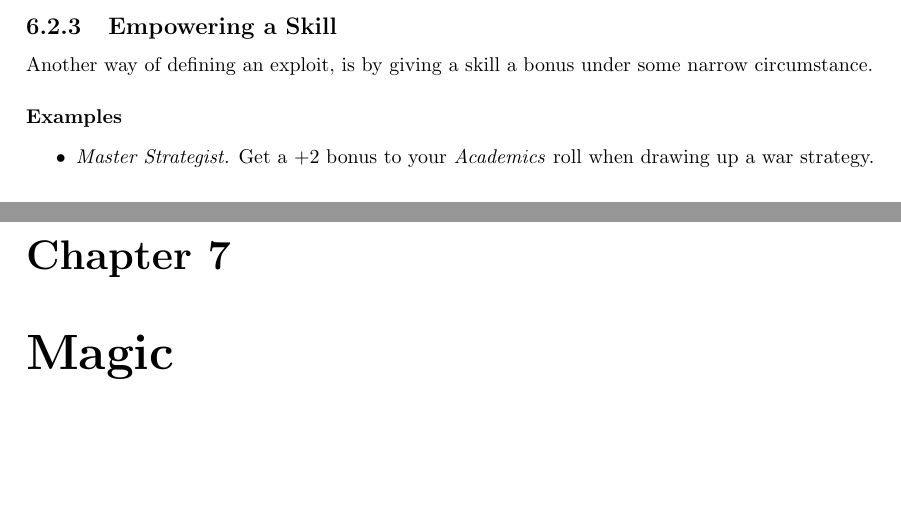
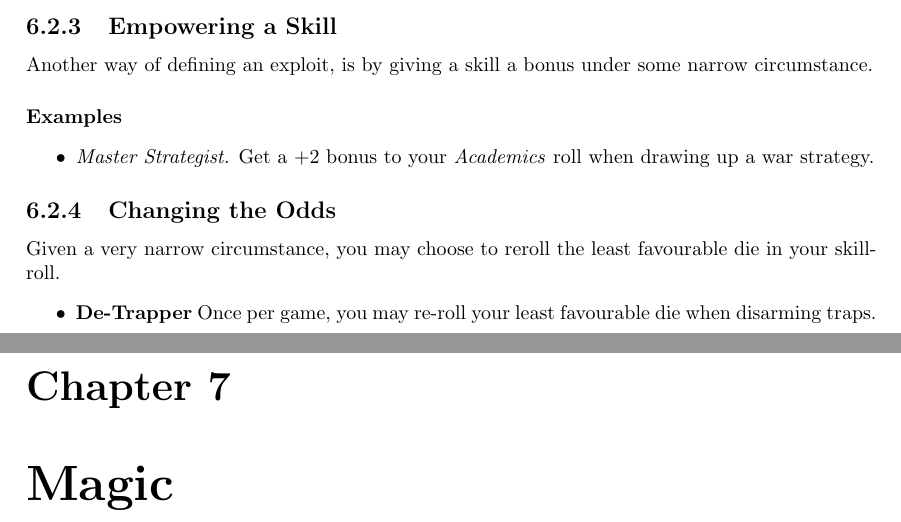
Before and after one commit to ElectricCoffee/SirenRPG, a LaTeX thesis (src/main.tex, which reads src/chapters/exploits.tex): two parts of pages 24 and 25 of 34, joined at a grey line, cut so that both start at the same text, the shorter picture padded with empty space. Compiled offline with pdfLaTeX.

Commit message:
add re-rolls to exploits

```diff
--- a/src/chapters/exploits.tex
+++ b/src/chapters/exploits.tex
@@ -44,4 +44,8 @@ Another way of defining an exploit, is by giving a skill a bonus under some narr
     \item \textit{Master Strategist.} Get a $+2$ bonus to your \textit{Academics} roll when drawing up a war strategy.
 \end{itemize}
 
-%\subsection{Adding Exceptions to the Rules}
+\subsection{Changing the Odds}
+Given a very narrow circumstance, you may choose to reroll the least favourable die in your skill-roll.
+\begin{itemize}
+\item \textbf{De-Trapper} Once per game, you may re-roll your least favourable die when disarming traps.
+\end{itemize}
```
